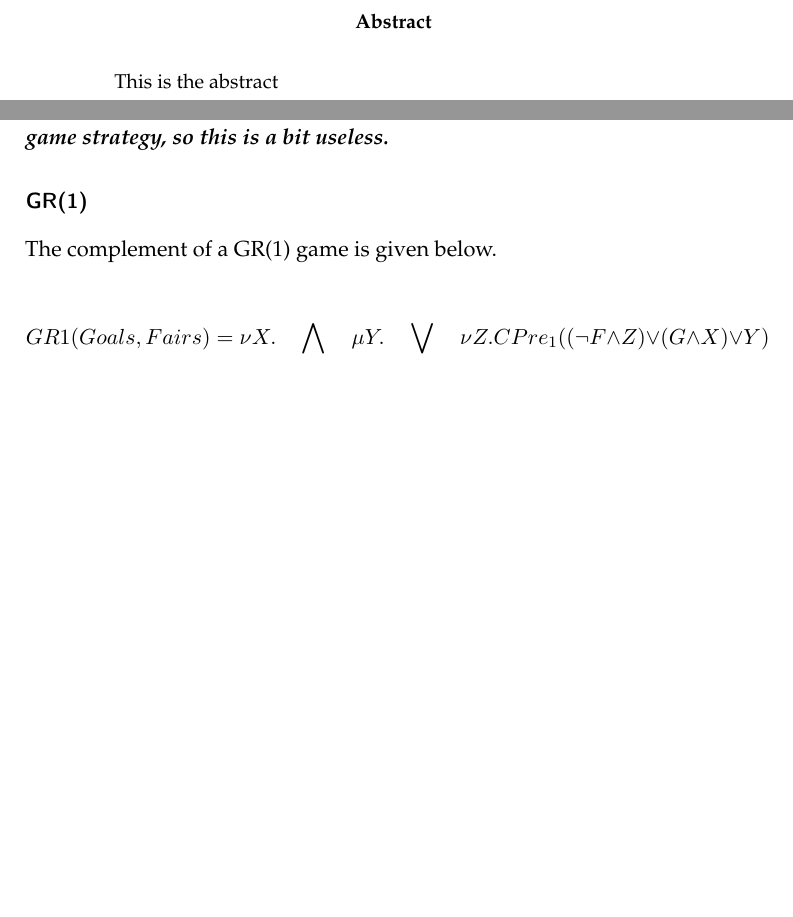
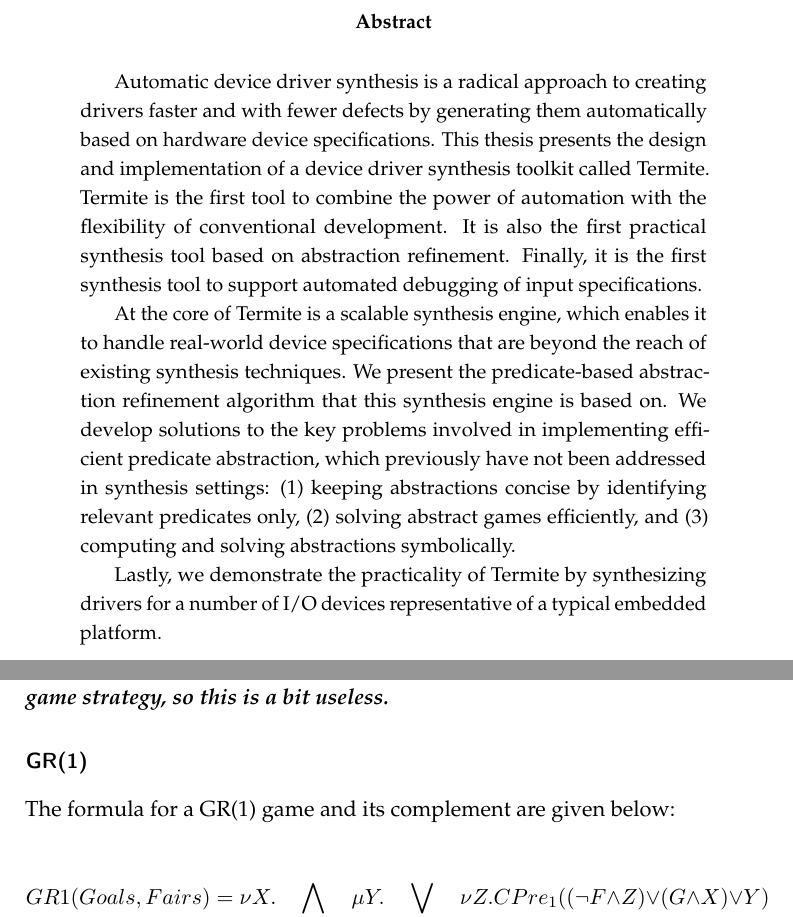
Before and after one commit to termite2/adam-thesis, a LaTeX thesis (sources/thesis.tex, which reads sources/background.tex): two parts of pages 3 and 33 of 181, joined at a grey line, cut so that both start at the same text, the shorter picture padded with empty space. The pictures show the PDF file thesis.pdf that the author committed with the source.

Commit message:
abstract

```diff
--- a/sources/background.tex
+++ b/sources/background.tex
@@ -494,7 +494,7 @@ Thus, the counterexample strategy for a reachability game is the strategy for a
 
 \subsubsection{GR(1)}
 
-The complement of a GR(1) game is given below.
+The formula for a GR(1) game and its complement are given below:
 
 \begin{equation}
     GR1(Goals, Fairs) = \nu X. \bigwedge_{G \in Goals} \mu Y. \bigvee_{F \in Fairs} \nu Z. CPre_1((\neg F \wedge Z) \vee (G \wedge X) \vee Y)
--- a/sources/thesis.tex
+++ b/sources/thesis.tex
@@ -312,7 +312,13 @@ Date\hspace{0.5cm}\dotfill\hfill\\
 %\vfil\newpage
 
 \begin{abstract}
-This is the abstract
+
+Automatic device driver synthesis is a radical approach to creating drivers faster and with fewer defects by generating them automatically based on hardware device specifications. This thesis presents the design and implementation of a device driver synthesis toolkit called \termite. \termite is the first tool to combine the power of automation with the flexibility of conventional development. It is also the first practical synthesis tool based on abstraction refinement. Finally, it is the first synthesis tool to support automated debugging of input specifications.
+
+At the core of \termite is a scalable synthesis engine, which enables it to handle real-world device specifications that are beyond the reach of existing synthesis techniques. We present the predicate-based abstraction refinement algorithm that this synthesis engine is based on. We develop solutions to the key problems involved in implementing efficient predicate abstraction, which previously have not been addressed in synthesis settings: (1) keeping abstractions concise by identifying relevant predicates only, (2) solving abstract games efficiently, and (3) computing and solving abstractions symbolically.
+
+Lastly, we demonstrate the practicality of \termite by synthesizing drivers for a number of I/O devices representative of a typical embedded platform.
+
 \end{abstract}
 \clearpage
 
```
Also changed, not shown: thesis.pdf.
